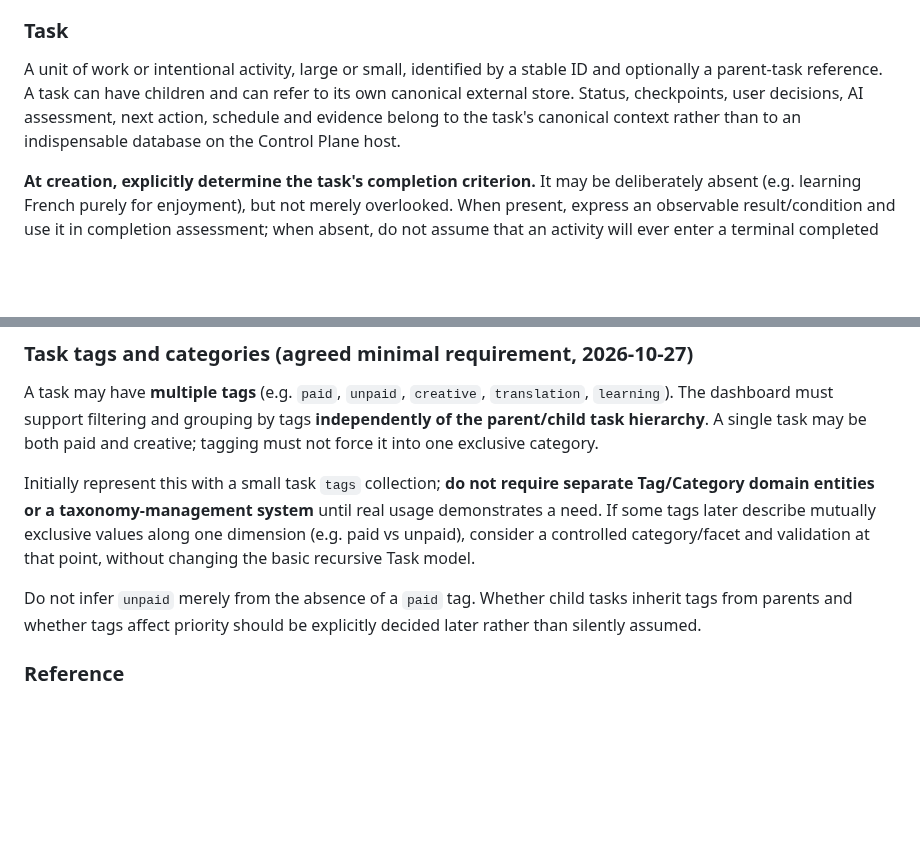
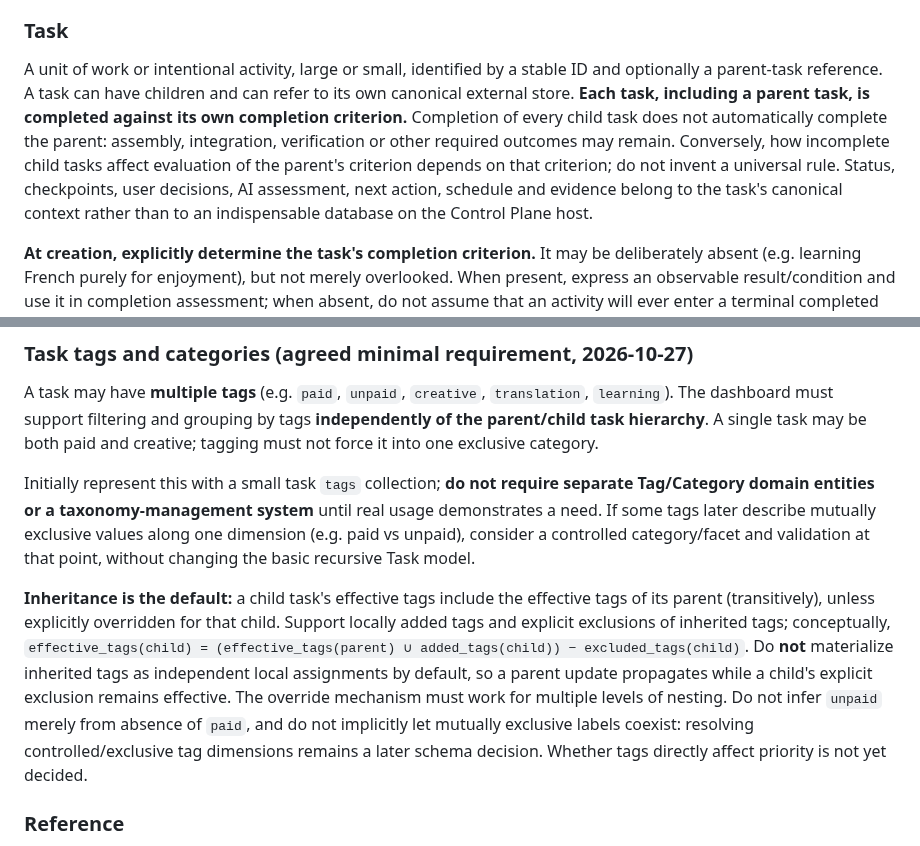
Before and after one commit to Ishayahu/work-control-plane, a Markdown page: docs/architecture.md, 2 parts joined by grey strips. GitHub-like rendering; blank space fills up the shorter version.

Commit message:
Define parent completion independence and inheritable task tags with overrides

```diff
--- a/docs/architecture.md
+++ b/docs/architecture.md
@@ -55,7 +55,7 @@ The earlier `Project / Workstream / Thread` three-tier distinction is being repl
 
 ### Task
 
-A unit of work or intentional activity, large or small, identified by a stable ID and optionally a parent-task reference. A task can have children and can refer to its own canonical external store. Status, checkpoints, user decisions, AI assessment, next action, schedule and evidence belong to the task's canonical context rather than to an indispensable database on the Control Plane host.
+A unit of work or intentional activity, large or small, identified by a stable ID and optionally a parent-task reference. A task can have children and can refer to its own canonical external store. **Each task, including a parent task, is completed against its own completion criterion.** Completion of every child task does not automatically complete the parent: assembly, integration, verification or other required outcomes may remain. Conversely, how incomplete child tasks affect evaluation of the parent's criterion depends on that criterion; do not invent a universal rule. Status, checkpoints, user decisions, AI assessment, next action, schedule and evidence belong to the task's canonical context rather than to an indispensable database on the Control Plane host.
 
 **At creation, explicitly determine the task's completion criterion.** It may be deliberately absent (e.g. learning French purely for enjoyment), but not merely overlooked. When present, express an observable result/condition and use it in completion assessment; when absent, do not assume that an activity will ever enter a terminal completed state.
 
@@ -69,7 +69,7 @@ A task may have **multiple tags** (e.g. `paid`, `unpaid`, `creative`, `translati
 
 Initially represent this with a small task `tags` collection; **do not require separate Tag/Category domain entities or a taxonomy-management system** until real usage demonstrates a need. If some tags later describe mutually exclusive values along one dimension (e.g. paid vs unpaid), consider a controlled category/facet and validation at that point, without changing the basic recursive Task model.
 
-Do not infer `unpaid` merely from the absence of a `paid` tag. Whether child tasks inherit tags from parents and whether tags affect priority should be explicitly decided later rather than silently assumed.
+**Inheritance is the default:** a child task's effective tags include the effective tags of its parent (transitively), unless explicitly overridden for that child. Support locally added tags and explicit exclusions of inherited tags; conceptually, `effective_tags(child) = (effective_tags(parent) ∪ added_tags(child)) − excluded_tags(child)`. Do **not** materialize inherited tags as independent local assignments by default, so a parent update propagates while a child's explicit exclusion remains effective. The override mechanism must work for multiple levels of nesting. Do not infer `unpaid` merely from absence of `paid`, and do not implicitly let mutually exclusive labels coexist: resolving controlled/exclusive tag dimensions remains a later schema decision. Whether tags directly affect priority is not yet decided.
 
 ### Reference
 
```
